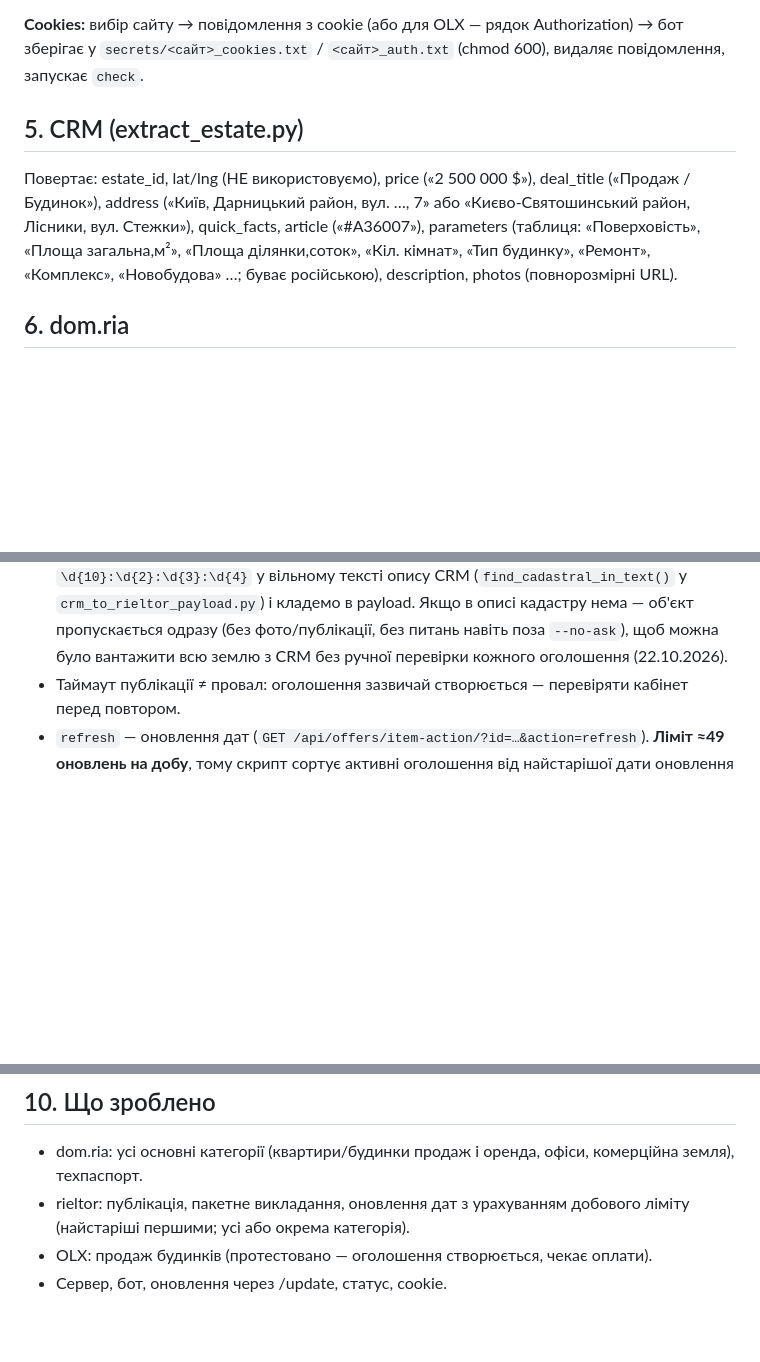
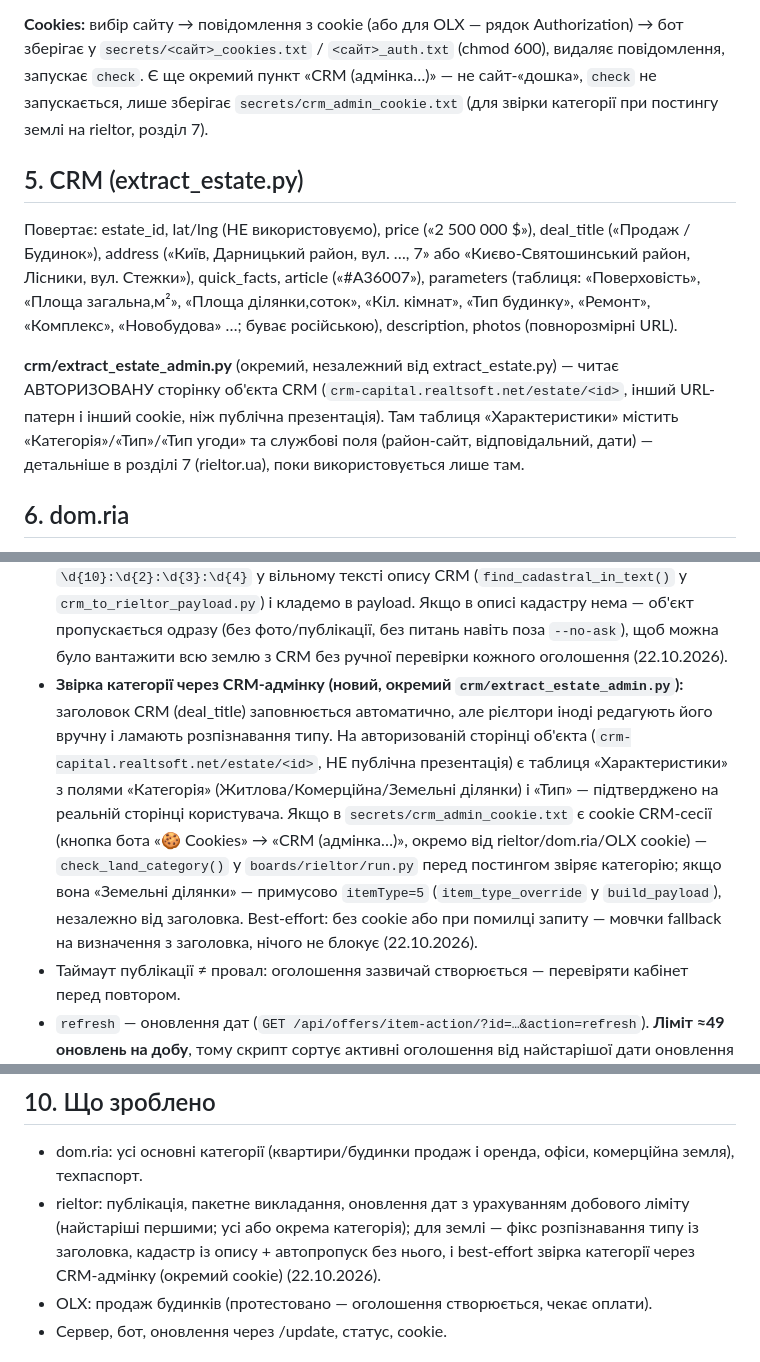
Before and after one commit to sulimga/realty-bot, a Markdown page: docs/PROJECT_CONTEXT.md, 3 parts joined by grey strips. Rendered like a GitHub page; blank space fills up the shorter version.

Commit message:
docs: фіксую кнопку CRM-кукі і звірку категорії для землі на rieltor
Co-Authored-By: Claude Sonnet 5 <noreply@anthropic.com>
Claude-Session: https://claude.ai/code/session_01GPQA8ugoow5Weu3DJSu56C

```diff
--- a/docs/PROJECT_CONTEXT.md
+++ b/docs/PROJECT_CONTEXT.md
@@ -53,6 +53,8 @@ OLX ще `post --dry-run`).
 
 **Cookies:** вибір сайту → повідомлення з cookie (або для OLX — рядок Authorization) → бот зберігає
 у `secrets/<сайт>_cookies.txt` / `<сайт>_auth.txt` (chmod 600), видаляє повідомлення, запускає `check`.
+Є ще окремий пункт «CRM (адмінка…)» — не сайт-«дошка», `check` не запускається, лише зберігає
+`secrets/crm_admin_cookie.txt` (для звірки категорії при постингу землі на rieltor, розділ 7).
 
 ## 5. CRM (extract_estate.py)
 Повертає: estate_id, lat/lng (НЕ використовуємо), price («2 500 000 $»), deal_title
@@ -60,6 +62,12 @@ OLX ще `post --dry-run`).
 Лісники, вул. Стежки»), quick_facts, article («#A36007»), parameters (таблиця: «Поверховість»,
 «Площа загальна,м²», «Площа ділянки,соток», «Кіл. кімнат», «Тип будинку», «Ремонт», «Комплекс»,
 «Новобудова» …; буває російською), description, photos (повнорозмірні URL).
+
+**crm/extract_estate_admin.py** (окремий, незалежний від extract_estate.py) — читає
+АВТОРИЗОВАНУ сторінку об'єкта CRM (`crm-capital.realtsoft.net/estate/<id>`, інший
+URL-патерн і інший cookie, ніж публічна презентація). Там таблиця «Характеристики»
+містить «Категорія»/«Тип»/«Тип угоди» та службові поля (район-сайт, відповідальний,
+дати) — детальніше в розділі 7 (rieltor.ua), поки використовується лише там.
 
 ## 6. dom.ria
 - Авторизація: cookie. Створення: `/node/saveRealty` (→ realty_id, beautiful_url), фото
@@ -91,6 +99,17 @@ OLX ще `post --dry-run`).
   `crm_to_rieltor_payload.py`) і кладемо в payload. Якщо в описі кадастру нема — об'єкт
   пропускається одразу (без фото/публікації, без питань навіть поза `--no-ask`), щоб можна
   було вантажити всю землю з CRM без ручної перевірки кожного оголошення (22.10.2026).
+- **Звірка категорії через CRM-адмінку (новий, окремий `crm/extract_estate_admin.py`):**
+  заголовок CRM (deal_title) заповнюється автоматично, але рієлтори іноді редагують його
+  вручну і ламають розпізнавання типу. На авторизованій сторінці об'єкта
+  (`crm-capital.realtsoft.net/estate/<id>`, НЕ публічна презентація) є таблиця «Характеристики»
+  з полями «Категорія» (Житлова/Комерційна/Земельні ділянки) і «Тип» — підтверджено на
+  реальній сторінці користувача. Якщо в `secrets/crm_admin_cookie.txt` є cookie CRM-сесії
+  (кнопка бота «🍪 Cookies» → «CRM (адмінка…)», окремо від rieltor/dom.ria/OLX cookie) —
+  `check_land_category()` у `boards/rieltor/run.py` перед постингом звіряє категорію; якщо
+  вона «Земельні ділянки» — примусово `itemType=5` (`item_type_override` у `build_payload`),
+  незалежно від заголовка. Best-effort: без cookie або при помилці запиту — мовчки fallback
+  на визначення з заголовка, нічого не блокує (22.10.2026).
 - Таймаут публікації ≠ провал: оголошення зазвичай створюється — перевіряти кабінет перед повтором.
 - `refresh` — оновлення дат (`GET /api/offers/item-action/?id=…&action=refresh`). **Ліміт ≈49 оновлень
   на добу**, тому скрипт сортує активні оголошення від найстарішої дати оновлення і оновлює, доки
@@ -139,7 +158,9 @@ OLX ще `post --dry-run`).
 
 ## 10. Що зроблено
 - dom.ria: усі основні категорії (квартири/будинки продаж і оренда, офіси, комерційна земля), техпаспорт.
-- rieltor: публікація, пакетне викладання, оновлення дат з урахуванням добового ліміту (найстаріші першими; усі або окрема категорія).
+- rieltor: публікація, пакетне викладання, оновлення дат з урахуванням добового ліміту (найстаріші першими; усі або окрема категорія);
+  для землі — фікс розпізнавання типу із заголовка, кадастр із опису + автопропуск без нього,
+  і best-effort звірка категорії через CRM-адмінку (окремий cookie) (22.10.2026).
 - OLX: продаж будинків (протестовано — оголошення створюється, чекає оплати).
 - Сервер, бот, оновлення через /update, статус, cookie.
 
```
